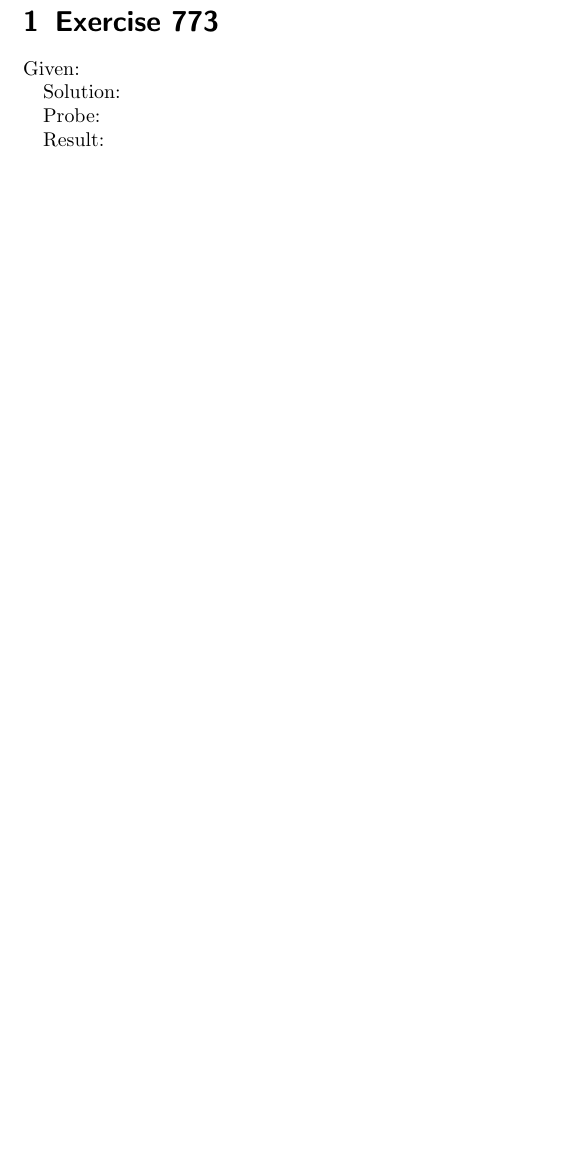
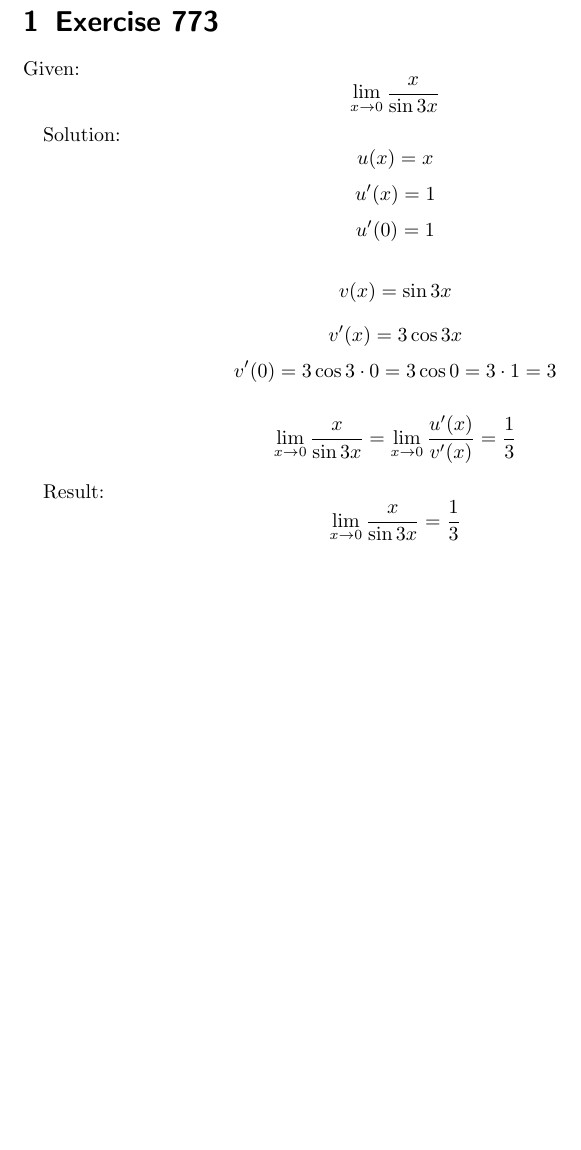
Before and after one commit to aelfimow/math-every-day, a LaTeX document (day62/day62.tex): part of the page, cut so that both start at the same text, the shorter picture padded with empty space. Compiled offline with pdfLaTeX.

Commit message:
day62: added solution

```diff
--- a/day62/day62.tex
+++ b/day62/day62.tex
@@ -7,11 +7,38 @@
 \section{Exercise 773}
 
 Given:
+\[
+\lim_{x\to 0}{\frac{x}{\sin{3x}}}
+\]
 
 Solution:
+\[
+u(x) = x
+\]
+\[
+u'(x) = 1
+\]
+\[
+u'(0) = 1
+\]
 
-Probe:
+\[
+v(x) = \sin{3x}
+\]
+\[
+v'(x) = 3\cos{3x}
+\]
+\[
+v'(0) = 3\cos{3\cdot 0} = 3\cos{0} = 3\cdot 1 = 3
+\]
+
+\[
+\lim_{x\to 0}{\frac{x}{\sin{3x}}} = \lim_{x\to 0}{\frac{u'(x)}{v'(x)}} = \frac{1}{3}
+\]
 
 Result:
+\[
+\lim_{x\to 0}{\frac{x}{\sin{3x}}} = \frac{1}{3}
+\]
 
 \end{document}
```
